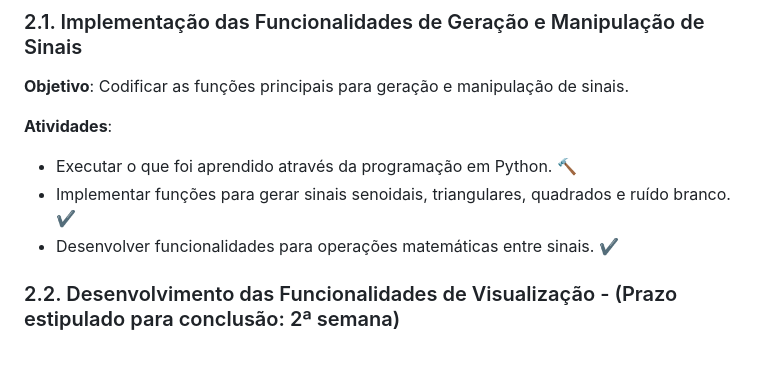
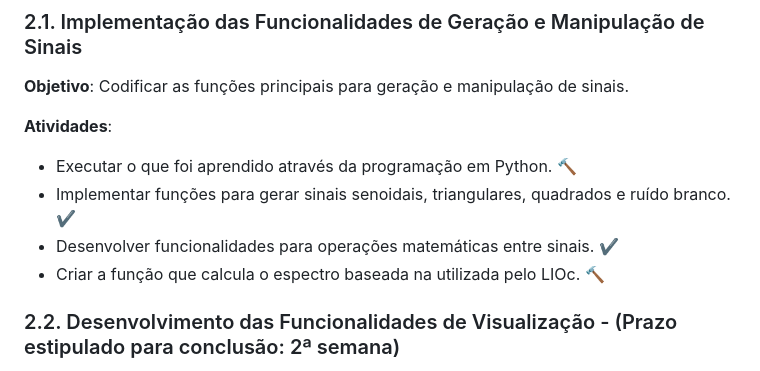
Before and after one commit to lucas-noblat/GerOndApp, a Markdown page: Gestão/cronograma_Lucas.md, the part around the change. Rendered like a GitHub page.

Commit message:
Acrescentei a função calcular espectro ao objetivo

```diff
--- a/Gestão/cronograma_Lucas.md
+++ b/Gestão/cronograma_Lucas.md
@@ -55,6 +55,7 @@
 - Executar o que foi aprendido através da programação em Python. 🔨
 - Implementar funções para gerar sinais senoidais, triangulares, quadrados e ruído branco. ✔️
 - Desenvolver funcionalidades para operações matemáticas entre sinais. ✔️
+- Criar a função que calcula o espectro baseada na utilizada pelo LIOc. 🔨
 
 ### 2.2. Desenvolvimento das Funcionalidades de Visualização - (Prazo estipulado para conclusão: 2ª semana)
 
```
